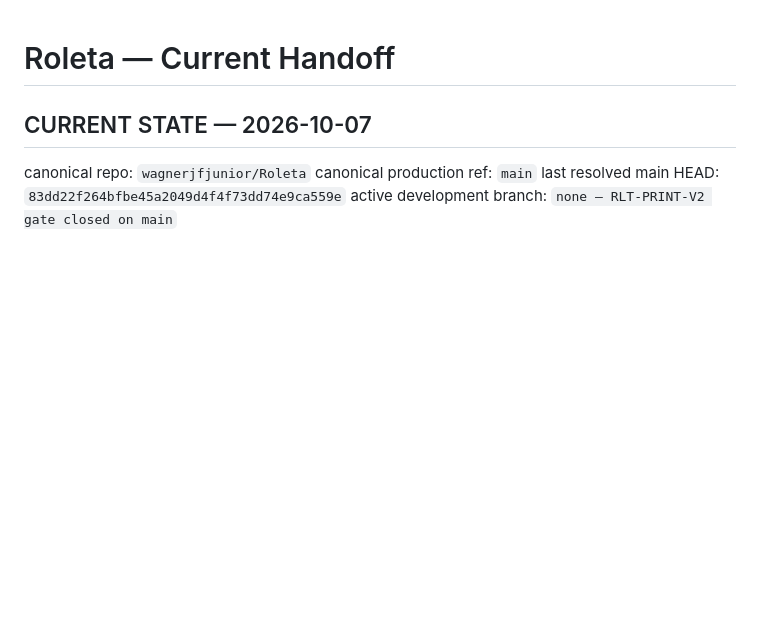
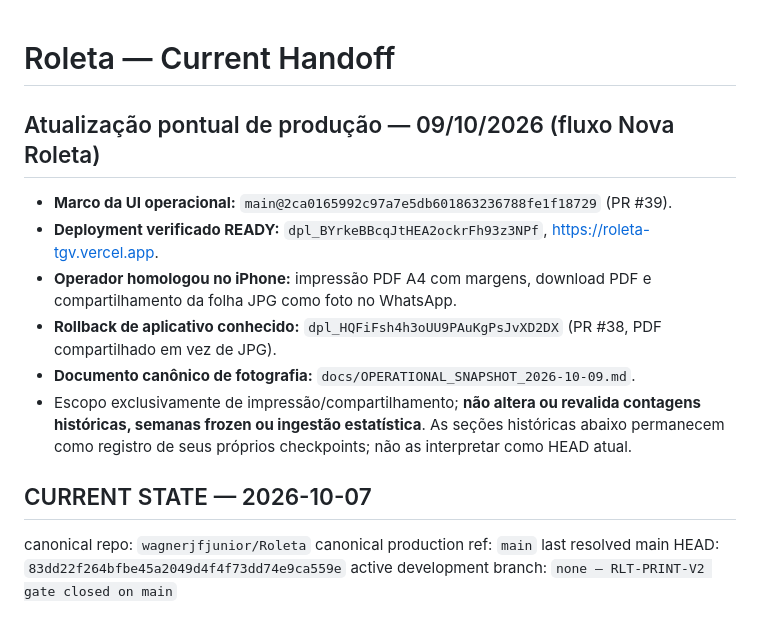
Before and after one commit to wagnerjfjunior/Roleta, a Markdown page: handoffs/CURRENT.md, the part around the change. Rendered like a GitHub page; blank space fills up the shorter version.

Commit message:
docs: link homologated 09 Oct operational snapshot from handoffs/CURRENT.md

```diff
--- a/handoffs/CURRENT.md
+++ b/handoffs/CURRENT.md
@@ -1,4 +1,13 @@
 # Roleta — Current Handoff
+
+## Atualização pontual de produção — 09/10/2026 (fluxo Nova Roleta)
+
+- **Marco da UI operacional:** `main@2ca0165992c97a7e5db601863236788fe1f18729` (PR #39).
+- **Deployment verificado READY:** `dpl_BYrkeBBcqJtHEA2ockrFh93z3NPf`, https://roleta-tgv.vercel.app.
+- **Operador homologou no iPhone:** impressão PDF A4 com margens, download PDF e compartilhamento da folha JPG como foto no WhatsApp.
+- **Rollback de aplicativo conhecido:** `dpl_HQFiFsh4h3oUU9PAuKgPsJvXD2DX` (PR #38, PDF compartilhado em vez de JPG).
+- **Documento canônico de fotografia:** `docs/OPERATIONAL_SNAPSHOT_2026-10-09.md`.
+- Escopo exclusivamente de impressão/compartilhamento; **não altera ou revalida contagens históricas, semanas frozen ou ingestão estatística**. As seções históricas abaixo permanecem como registro de seus próprios checkpoints; não as interpretar como HEAD atual.
 
 ## CURRENT STATE — 2026-10-07
 
```
